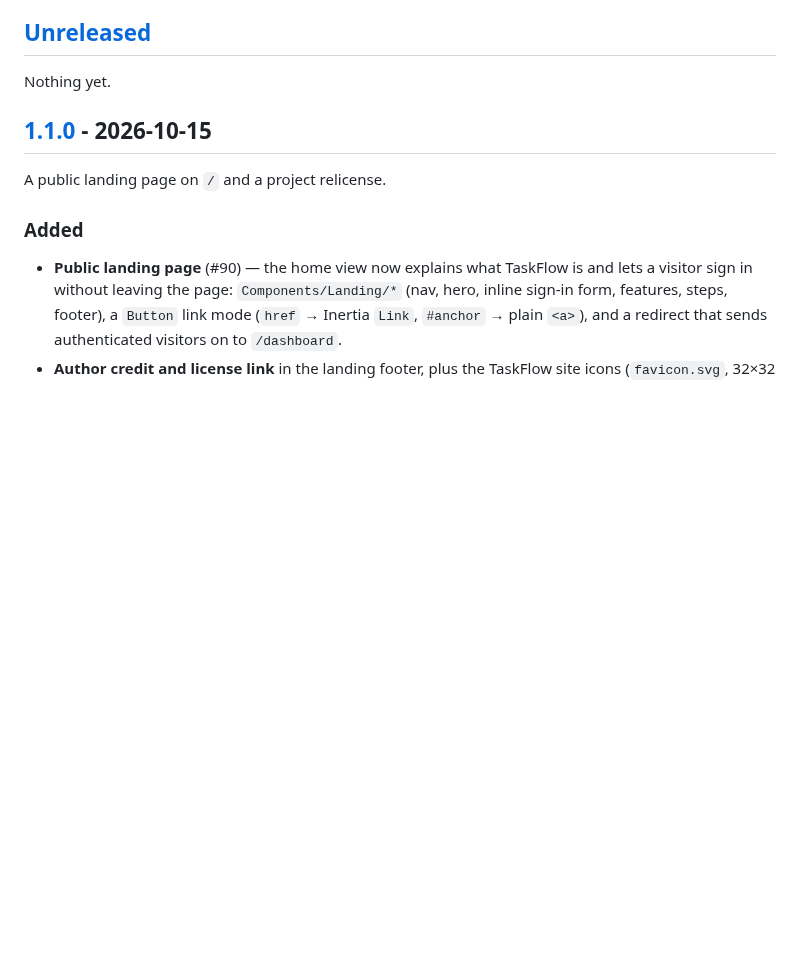
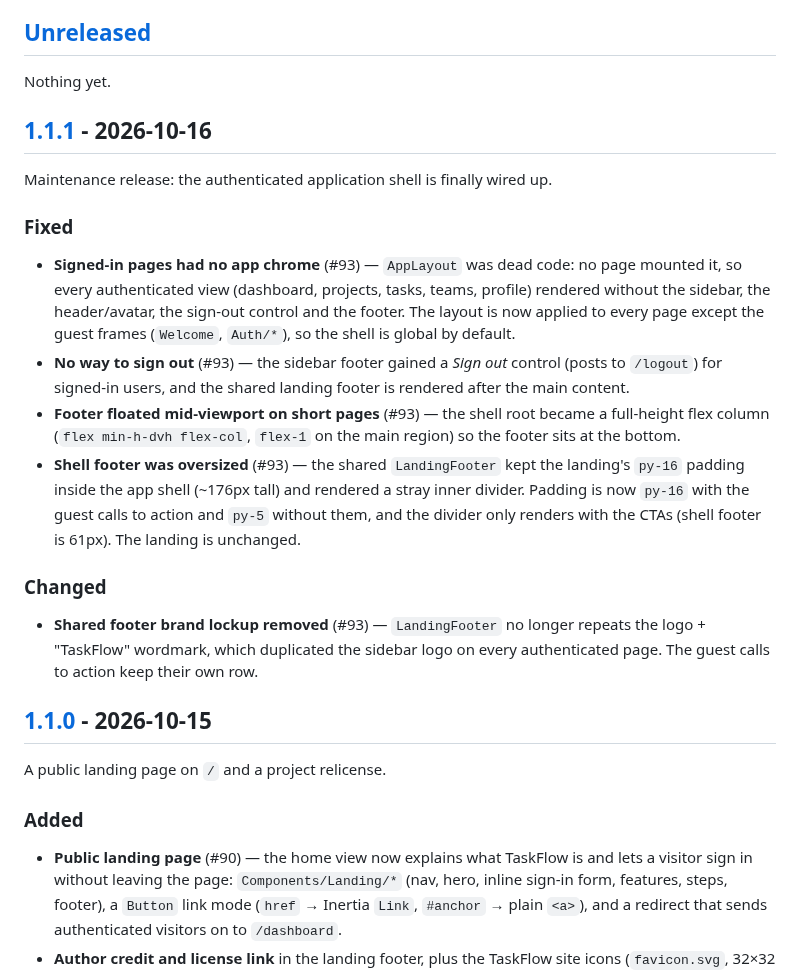
Before and after one commit to bianquiviri/taskflow, a Markdown page: CHANGELOG.md, the part around one of its changes. GitHub-like rendering; blank space fills up the shorter version.

Commit message:
chore(release): v1.1.1
Maintenance release for the authenticated app-shell fix (#93): wire the
layout to every authenticated page, add sign-out, pin and shrink the
footer.

```diff
--- a/CHANGELOG.md
+++ b/CHANGELOG.md
@@ -8,6 +8,35 @@ and this project adheres to [Semantic Versioning](https://semver.org/spec/v2.0.0
 ## [Unreleased]
 
 Nothing yet.
+
+## [1.1.1] - 2026-10-16
+
+Maintenance release: the authenticated application shell is finally wired up.
+
+### Fixed
+
+- **Signed-in pages had no app chrome** (#93) — `AppLayout` was dead code: no
+  page mounted it, so every authenticated view (dashboard, projects, tasks,
+  teams, profile) rendered without the sidebar, the header/avatar, the sign-out
+  control and the footer. The layout is now applied to every page except the
+  guest frames (`Welcome`, `Auth/*`), so the shell is global by default.
+- **No way to sign out** (#93) — the sidebar footer gained a *Sign out* control
+  (posts to `/logout`) for signed-in users, and the shared landing footer is
+  rendered after the main content.
+- **Footer floated mid-viewport on short pages** (#93) — the shell root became a
+  full-height flex column (`flex min-h-dvh flex-col`, `flex-1` on the main
+  region) so the footer sits at the bottom.
+- **Shell footer was oversized** (#93) — the shared `LandingFooter` kept the
+  landing's `py-16` padding inside the app shell (~176px tall) and rendered a
+  stray inner divider. Padding is now `py-16` with the guest calls to action and
+  `py-5` without them, and the divider only renders with the CTAs (shell footer
+  is 61px). The landing is unchanged.
+
+### Changed
+
+- **Shared footer brand lockup removed** (#93) — `LandingFooter` no longer
+  repeats the logo + "TaskFlow" wordmark, which duplicated the sidebar logo on
+  every authenticated page. The guest calls to action keep their own row.
 
 ## [1.1.0] - 2026-10-15
 
```
Also changed, not shown: other parts of CHANGELOG.md (+2 -1 lines).
